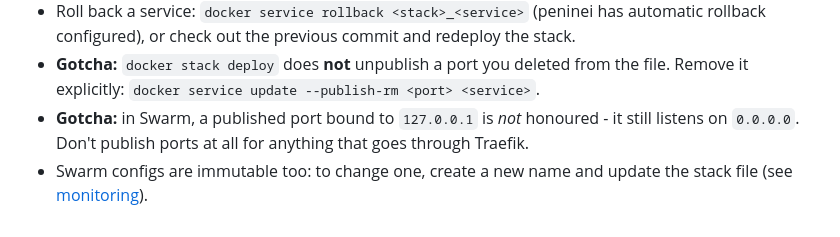
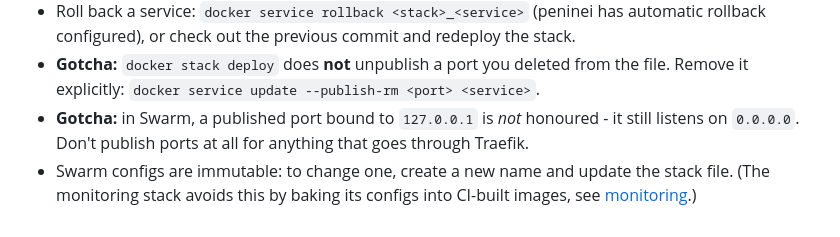
Before and after one commit to abrahamgreenberg/VPS, a Markdown page: docs/deployment.md, the part around the change. GitHub-like rendering.

Commit message:
Docs: monitoring is Portainer-deployable now
Co-Authored-By: Claude Sonnet 5.5 <noreply@anthropic.com>

```diff
--- a/docs/deployment.md
+++ b/docs/deployment.md
@@ -96,5 +96,5 @@ it, so don't rename them.
   `docker service update --publish-rm <port> <service>`.
 - **Gotcha:** in Swarm, a published port bound to `127.0.0.1` is *not* honoured - it still listens on `0.0.0.0`.
   Don't publish ports at all for anything that goes through Traefik.
-- Swarm configs are immutable too: to change one, create a new name and update the stack file (see
-  [monitoring](../infrastructure/monitoring/README.md)).
+- Swarm configs are immutable: to change one, create a new name and update the stack file. (The monitoring stack avoids this by
+  baking its configs into CI-built images, see [monitoring](../infrastructure/monitoring/README.md).)
```
Also changed, not shown: docs/ci-cd.md (+2 -2 lines).
